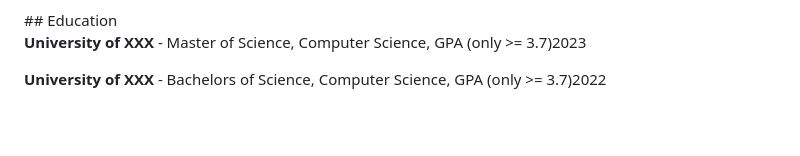
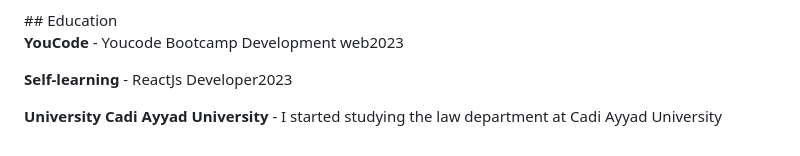
Before and after one commit to SiskoWeb/My-Resume, a Markdown page: resume.md, the part around the change. GitHub-like rendering; blank space fills up the shorter version.

```diff
--- a/resume.md
+++ b/resume.md
@@ -95,6 +95,8 @@ Express | MongoDB | React | Express | Sass<span class="spacer"></span>
 <!-- Move this section above Technical Skills if you're a student/new grad -->
 ## Education
 
-**University of XXX** - Master of Science, Computer Science, GPA (only >= 3.7)<span class="spacer"></span>2023
+**YouCode** - Youcode Bootcamp Development web<span class="spacer"></span>2023
 
-**University of XXX** - Bachelors of Science, Computer Science, GPA (only >= 3.7)<span class="spacer"></span>2022
+**Self-learning** - ReactJs Developer<span class="spacer"></span>2023
+
+**University Cadi Ayyad University** -  I started studying the law department at Cadi Ayyad University<span class="spacer"></span>
```
